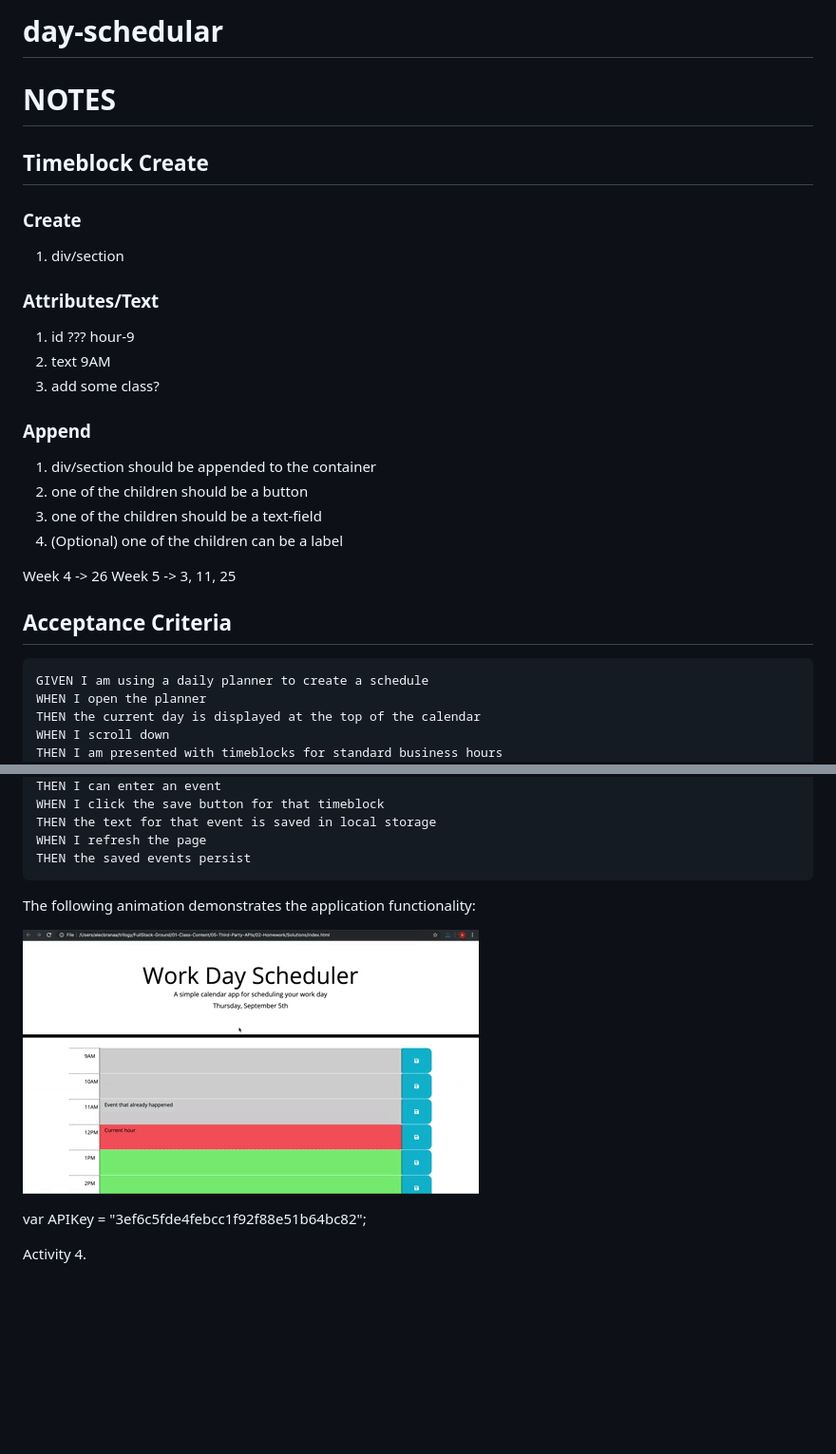
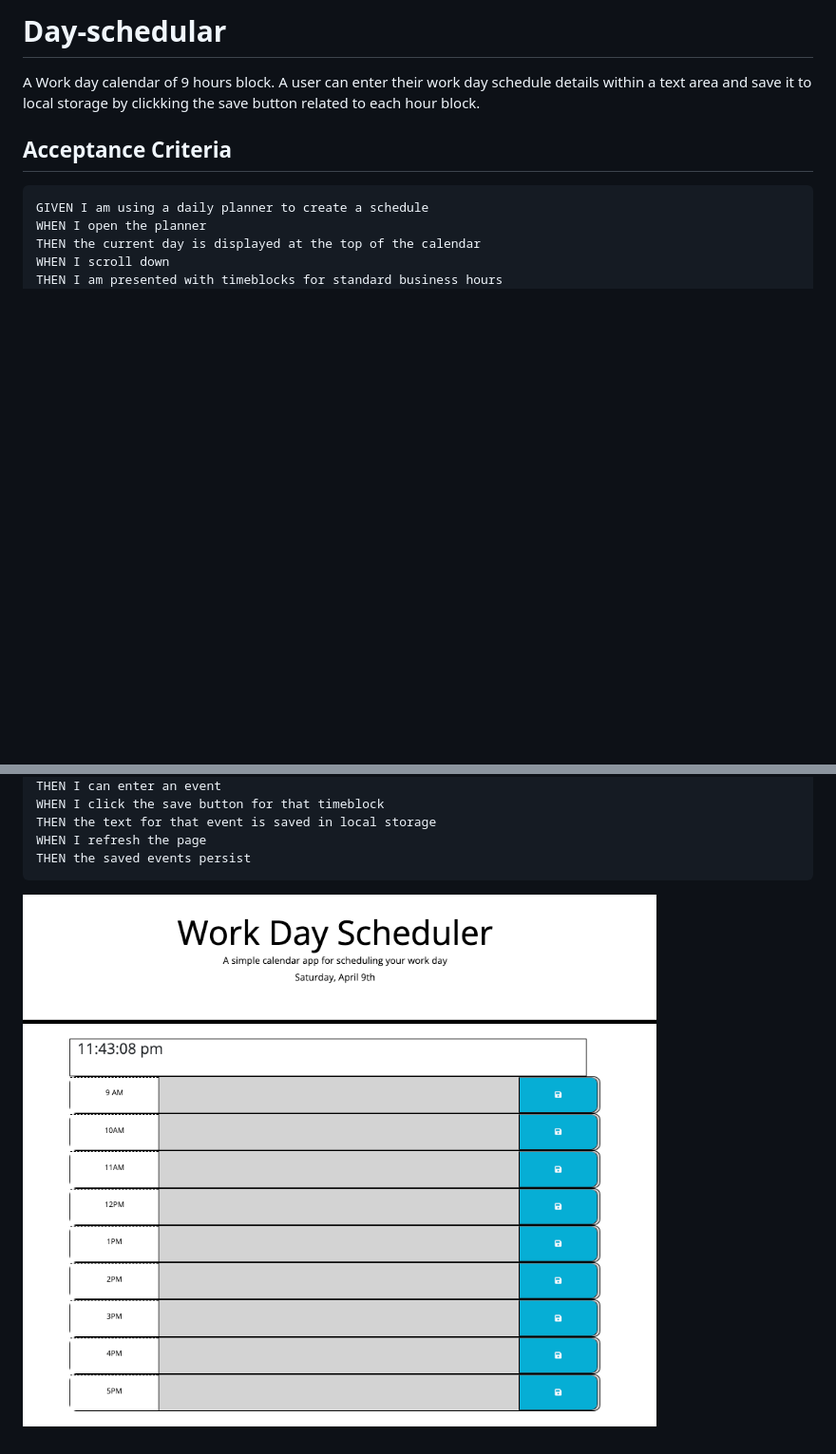
Before and after one commit to hkhalfan1979/day-schedular, a Markdown page: README.md, 2 parts joined by grey strips. Shown: that part at 95% size. Rendered like a GitHub page; pictures changed too: assets/05-third-party-apis-homework-demo.gif (deleted), assets/work-day-schedular-screenshot.png (added); blank space fills up the shorter version.

Commit message:
time block html update and readme

````diff
--- a/README.md
+++ b/README.md
@@ -1,25 +1,6 @@
-# day-schedular
+# Day-schedular
 
-# NOTES
-
-## Timeblock Create
-
-### Create
-1. div/section
-
-### Attributes/Text
-1. id ??? hour-9
-2. text 9AM
-3. add some class?
-
-### Append
-1. div/section should be appended to the container
-2. one of the children should be a button
-3. one of the children should be a text-field
-4. (Optional) one of the children can be a label
-
-Week 4 -> 26
-Week 5 -> 3, 11, 25
+A Work day calendar of 9 hours block. A user can enter their work day schedule details within a text area and save it to local storage by clickking the save button related to each hour block.
 
 ## Acceptance Criteria
 
@@ -39,11 +20,5 @@ WHEN I refresh the page
 THEN the saved events persist
 ```
 
-The following animation demonstrates the application functionality:
 
-![A user clicks on slots on the color-coded calendar and edits the events.](./assets/05-third-party-apis-homework-demo.gif)
-
-
-var APIKey = "3ef6c5fde4febcc1f92f88e51b64bc82";
-
-Activity 4.
+![Work day schedular screenshot.](./assets/work-day-schedular-screenshot.png)
````
Also changed, not shown: 2 other files.
